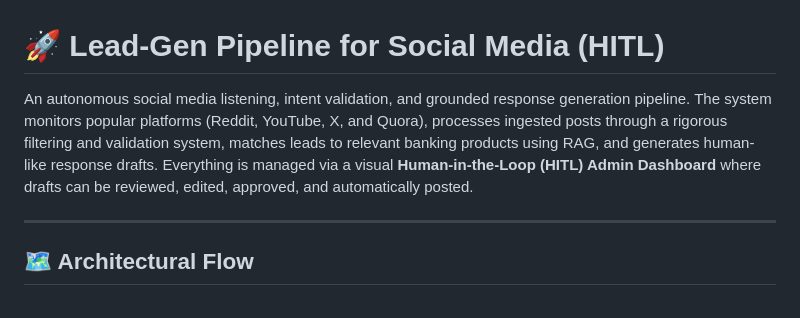
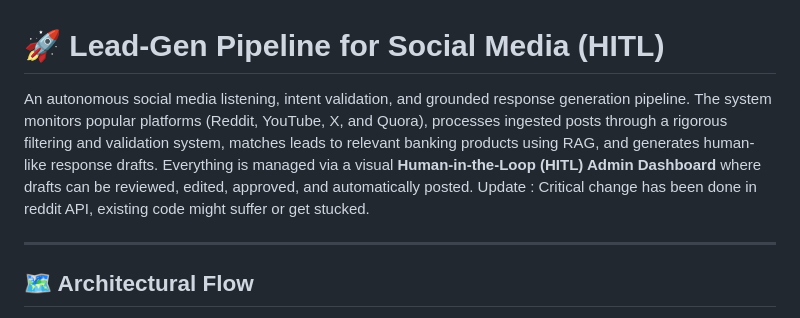
Before and after one commit to wrathog12/Lead-Gen-Pipeline-For-Social-Media, a Markdown page: README.md, the part around the change. Drawn GitHub-style.

```diff
--- a/README.md
+++ b/README.md
@@ -1,6 +1,6 @@
 # 🚀 Lead-Gen Pipeline for Social Media (HITL)
 
-An autonomous social media listening, intent validation, and grounded response generation pipeline. The system monitors popular platforms (Reddit, YouTube, X, and Quora), processes ingested posts through a rigorous filtering and validation system, matches leads to relevant banking products using RAG, and generates human-like response drafts. Everything is managed via a visual **Human-in-the-Loop (HITL) Admin Dashboard** where drafts can be reviewed, edited, approved, and automatically posted.
+An autonomous social media listening, intent validation, and grounded response generation pipeline. The system monitors popular platforms (Reddit, YouTube, X, and Quora), processes ingested posts through a rigorous filtering and validation system, matches leads to relevant banking products using RAG, and generates human-like response drafts. Everything is managed via a visual **Human-in-the-Loop (HITL) Admin Dashboard** where drafts can be reviewed, edited, approved, and automatically posted. Update : Critical change has been done in reddit API, existing code might suffer or get stucked.
 
 ---
 
```
